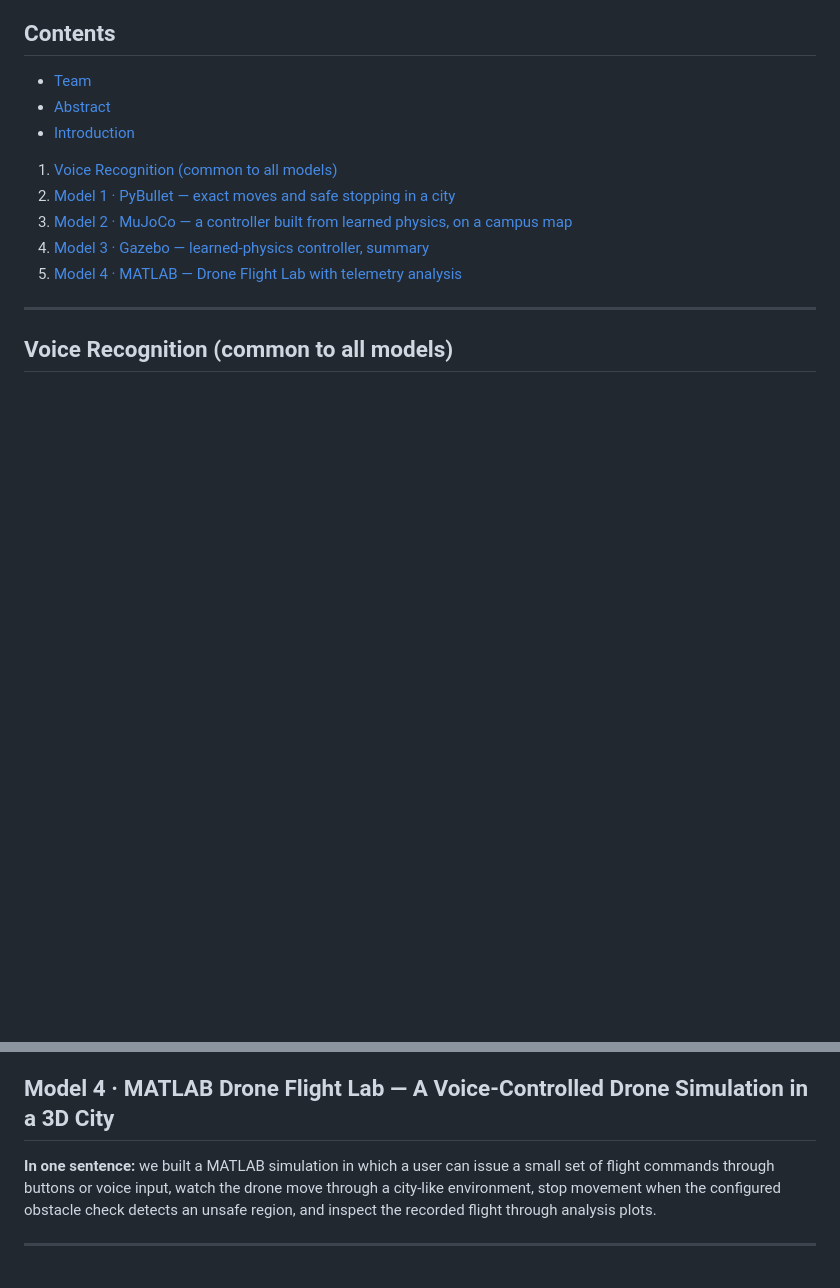
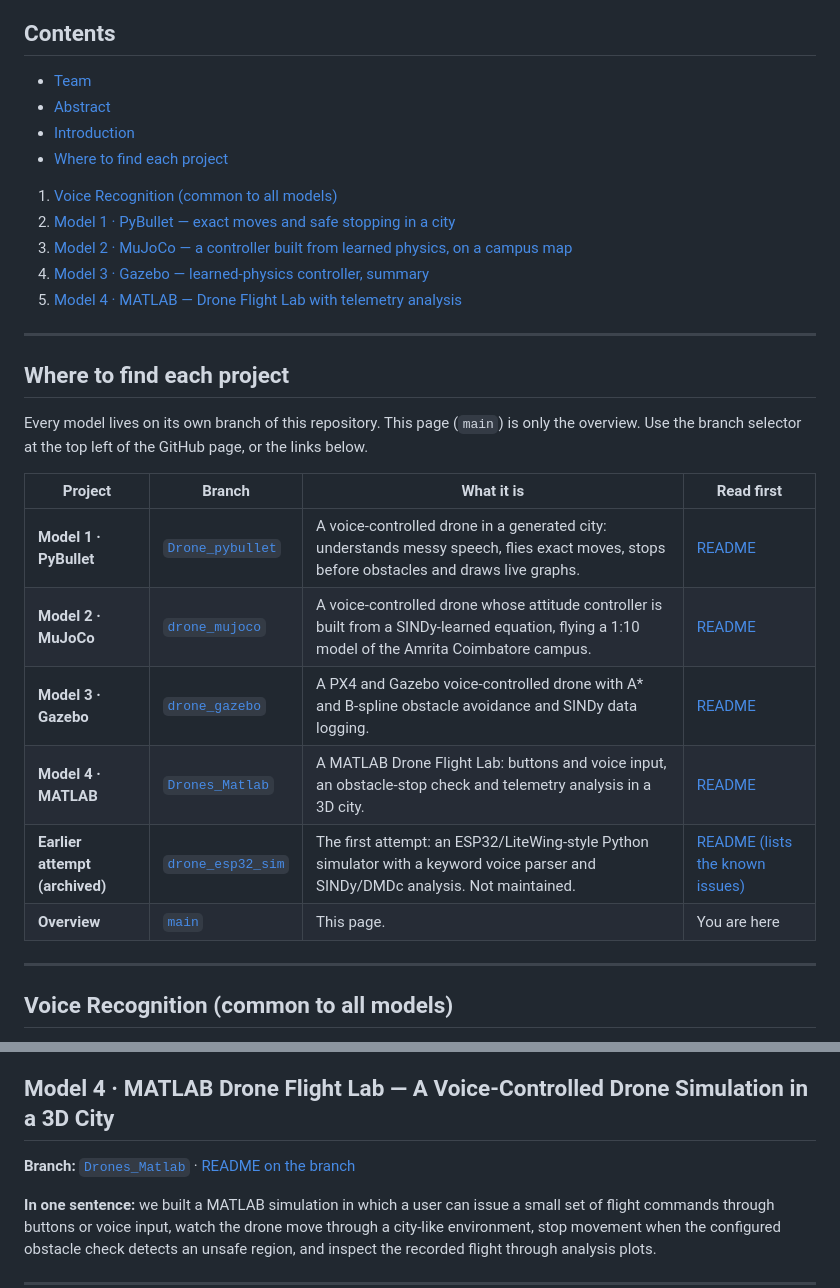
Before and after one commit to praann07/Drones_S5_AB8_ESP32VoiceDrone, a Markdown page: README.md, 2 parts joined by grey strips. Drawn GitHub-style; blank space fills up the shorter version.

Commit message:
README: add links to the branch of every project
Adds a section 'Where to find each project' with a table of the branches and their READMEs, a Branch row in the at-a-glance table, and a Branch line under the headings of models 1, 2 and 4.

```diff
--- a/README.md
+++ b/README.md
@@ -44,12 +44,29 @@ We built four separate models on purpose. Each simulator has different strengths
 - [Team](#team)
 - [Abstract](#abstract)
 - [Introduction](#introduction)
+- [Where to find each project](#branches)
 
 1. [Voice Recognition (common to all models)](#voice-recognition)
 2. [Model 1 · PyBullet — exact moves and safe stopping in a city](#model-1)
 3. [Model 2 · MuJoCo — a controller built from learned physics, on a campus map](#model-2)
 4. [Model 3 · Gazebo — learned-physics controller, summary](#model-3)
 5. [Model 4 · MATLAB — Drone Flight Lab with telemetry analysis](#model-4)
+
+---
+
+<a id="branches"></a>
+## Where to find each project
+
+Every model lives on its own branch of this repository. This page (`main`) is only the overview. Use the branch selector at the top left of the GitHub page, or the links below.
+
+| Project | Branch | What it is | Read first |
+|---|---|---|---|
+| **Model 1 · PyBullet** | [`Drone_pybullet`](https://github.com/praann07/Drones_S5_AB8_ESP32VoiceDrone/tree/Drone_pybullet) | A voice-controlled drone in a generated city: understands messy speech, flies exact moves, stops before obstacles and draws live graphs. | [README](https://github.com/praann07/Drones_S5_AB8_ESP32VoiceDrone/blob/Drone_pybullet/README.md) |
+| **Model 2 · MuJoCo** | [`drone_mujoco`](https://github.com/praann07/Drones_S5_AB8_ESP32VoiceDrone/tree/drone_mujoco) | A voice-controlled drone whose attitude controller is built from a SINDy-learned equation, flying a 1:10 model of the Amrita Coimbatore campus. | [README](https://github.com/praann07/Drones_S5_AB8_ESP32VoiceDrone/blob/drone_mujoco/README.md) |
+| **Model 3 · Gazebo** | [`drone_gazebo`](https://github.com/praann07/Drones_S5_AB8_ESP32VoiceDrone/tree/drone_gazebo) | A PX4 and Gazebo voice-controlled drone with A\* and B-spline obstacle avoidance and SINDy data logging. | [README](https://github.com/praann07/Drones_S5_AB8_ESP32VoiceDrone/blob/drone_gazebo/README.md) |
+| **Model 4 · MATLAB** | [`Drones_Matlab`](https://github.com/praann07/Drones_S5_AB8_ESP32VoiceDrone/tree/Drones_Matlab) | A MATLAB Drone Flight Lab: buttons and voice input, an obstacle-stop check and telemetry analysis in a 3D city. | [README](https://github.com/praann07/Drones_S5_AB8_ESP32VoiceDrone/blob/Drones_Matlab/README.md) |
+| **Earlier attempt (archived)** | [`drone_esp32_sim`](https://github.com/praann07/Drones_S5_AB8_ESP32VoiceDrone/tree/drone_esp32_sim) | The first attempt: an ESP32/LiteWing-style Python simulator with a keyword voice parser and SINDy/DMDc analysis. Not maintained. | [README (lists the known issues)](https://github.com/praann07/Drones_S5_AB8_ESP32VoiceDrone/blob/drone_esp32_sim/README.md) |
+| **Overview** | [`main`](https://github.com/praann07/Drones_S5_AB8_ESP32VoiceDrone/tree/main) | This page. | You are here |
 
 ---
 
@@ -1030,6 +1052,8 @@ Included so that nobody assumes these work:
 <a id="model-4"></a>
 ## Model 4 · MATLAB Drone Flight Lab — A Voice-Controlled Drone Simulation in a 3D City
 
+**Branch:** [`Drones_Matlab`](https://github.com/praann07/Drones_S5_AB8_ESP32VoiceDrone/tree/Drones_Matlab) · [README on the branch](https://github.com/praann07/Drones_S5_AB8_ESP32VoiceDrone/blob/Drones_Matlab/README.md)
+
 **In one sentence:** we built a MATLAB simulation in which a user can issue a small set of flight commands through buttons or voice input, watch the drone move through a city-like environment, stop movement when the configured obstacle check detects an unsafe region, and inspect the recorded flight through analysis plots.
 
 ---
```
Also changed, not shown: other parts of README.md (+5 -0 lines).
